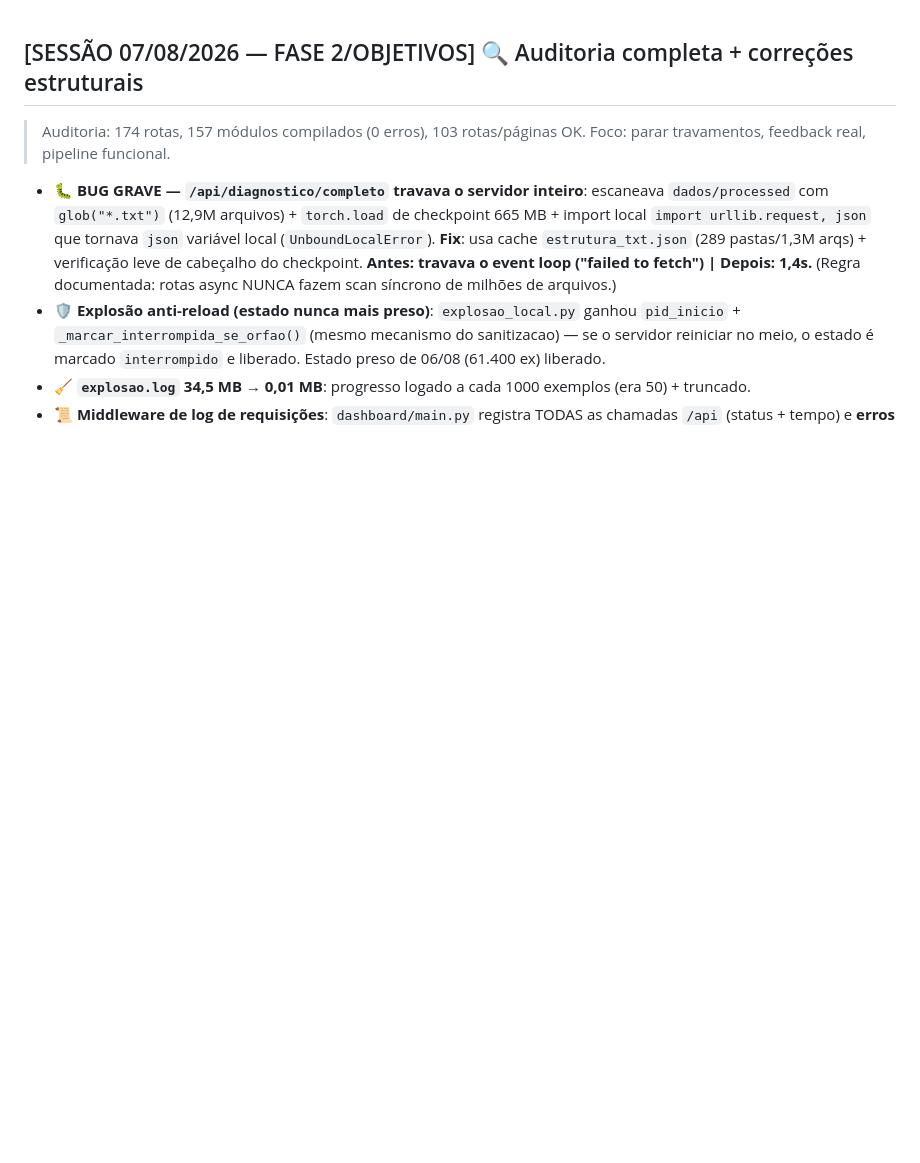
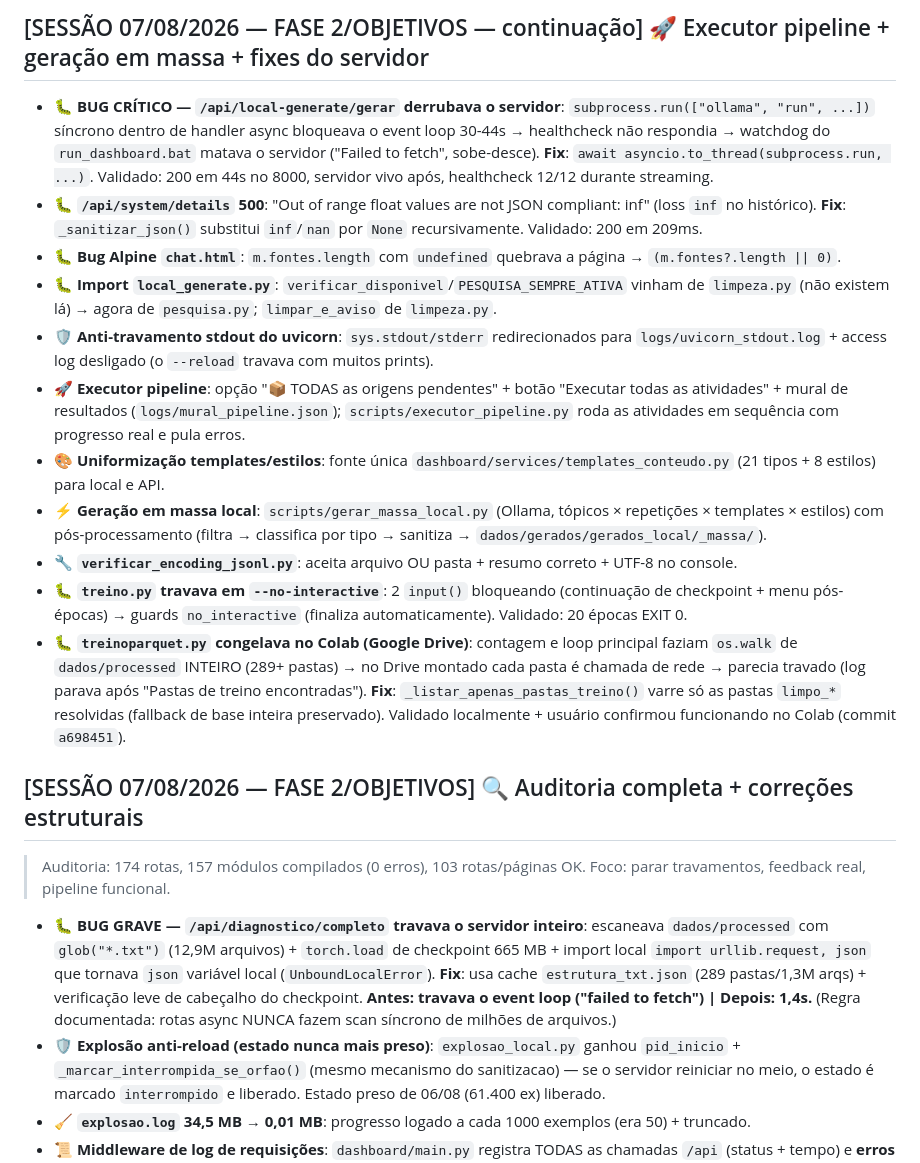
Before and after one commit to Georgebecker/rigelllm, a Markdown page: docs/changelog.md, the part around the change. Rendered like a GitHub page; blank space fills up the shorter version.

Commit message:
changelog: sessao 07/08 continuacao - executor pipeline, geracao em massa, fixes do servidor e treinoparquet

```diff
--- a/docs/changelog.md
+++ b/docs/changelog.md
@@ -1,3 +1,16 @@
+## [SESSÃO 07/08/2026 — FASE 2/OBJETIVOS — continuação] 🚀 Executor pipeline + geração em massa + fixes do servidor
+- **🐛 BUG CRÍTICO — `/api/local-generate/gerar` derrubava o servidor**: `subprocess.run(["ollama", "run", ...])` síncrono dentro de handler async bloqueava o event loop 30-44s → healthcheck não respondia → watchdog do `run_dashboard.bat` matava o servidor ("Failed to fetch", sobe-desce). **Fix**: `await asyncio.to_thread(subprocess.run, ...)`. Validado: 200 em 44s no 8000, servidor vivo após, healthcheck 12/12 durante streaming.
+- **🐛 `/api/system/details` 500**: "Out of range float values are not JSON compliant: inf" (loss `inf` no histórico). **Fix**: `_sanitizar_json()` substitui `inf`/`nan` por `None` recursivamente. Validado: 200 em 209ms.
+- **🐛 Bug Alpine `chat.html`**: `m.fontes.length` com `undefined` quebrava a página → `(m.fontes?.length || 0)`.
+- **🐛 Import `local_generate.py`**: `verificar_disponivel`/`PESQUISA_SEMPRE_ATIVA` vinham de `limpeza.py` (não existem lá) → agora de `pesquisa.py`; `limpar_e_aviso` de `limpeza.py`.
+- **🛡️ Anti-travamento stdout do uvicorn**: `sys.stdout/stderr` redirecionados para `logs/uvicorn_stdout.log` + access log desligado (o `--reload` travava com muitos prints).
+- **🚀 Executor pipeline**: opção "📦 TODAS as origens pendentes" + botão "Executar todas as atividades" + mural de resultados (`logs/mural_pipeline.json`); `scripts/executor_pipeline.py` roda as atividades em sequência com progresso real e pula erros.
+- **🎨 Uniformização templates/estilos**: fonte única `dashboard/services/templates_conteudo.py` (21 tipos + 8 estilos) para local e API.
+- **⚡ Geração em massa local**: `scripts/gerar_massa_local.py` (Ollama, tópicos × repetições × templates × estilos) com pós-processamento (filtra → classifica por tipo → sanitiza → `dados/gerados/gerados_local/_massa/`).
+- **🔧 `verificar_encoding_jsonl.py`**: aceita arquivo OU pasta + resumo correto + UTF-8 no console.
+- **🐛 `treino.py` travava em `--no-interactive`**: 2 `input()` bloqueando (continuação de checkpoint + menu pós-épocas) → guards `no_interactive` (finaliza automaticamente). Validado: 20 épocas EXIT 0.
+- **🐛 `treinoparquet.py` congelava no Colab (Google Drive)**: contagem e loop principal faziam `os.walk` de `dados/processed` INTEIRO (289+ pastas) → no Drive montado cada pasta é chamada de rede → parecia travado (log parava após "Pastas de treino encontradas"). **Fix**: `_listar_apenas_pastas_treino()` varre só as pastas `limpo_*` resolvidas (fallback de base inteira preservado). Validado localmente + usuário confirmou funcionando no Colab (commit `a698451`).
+
 ## [SESSÃO 07/08/2026 — FASE 2/OBJETIVOS] 🔍 Auditoria completa + correções estruturais
 > Auditoria: 174 rotas, 157 módulos compilados (0 erros), 103 rotas/páginas OK. Foco: parar travamentos, feedback real, pipeline funcional.
 
```
